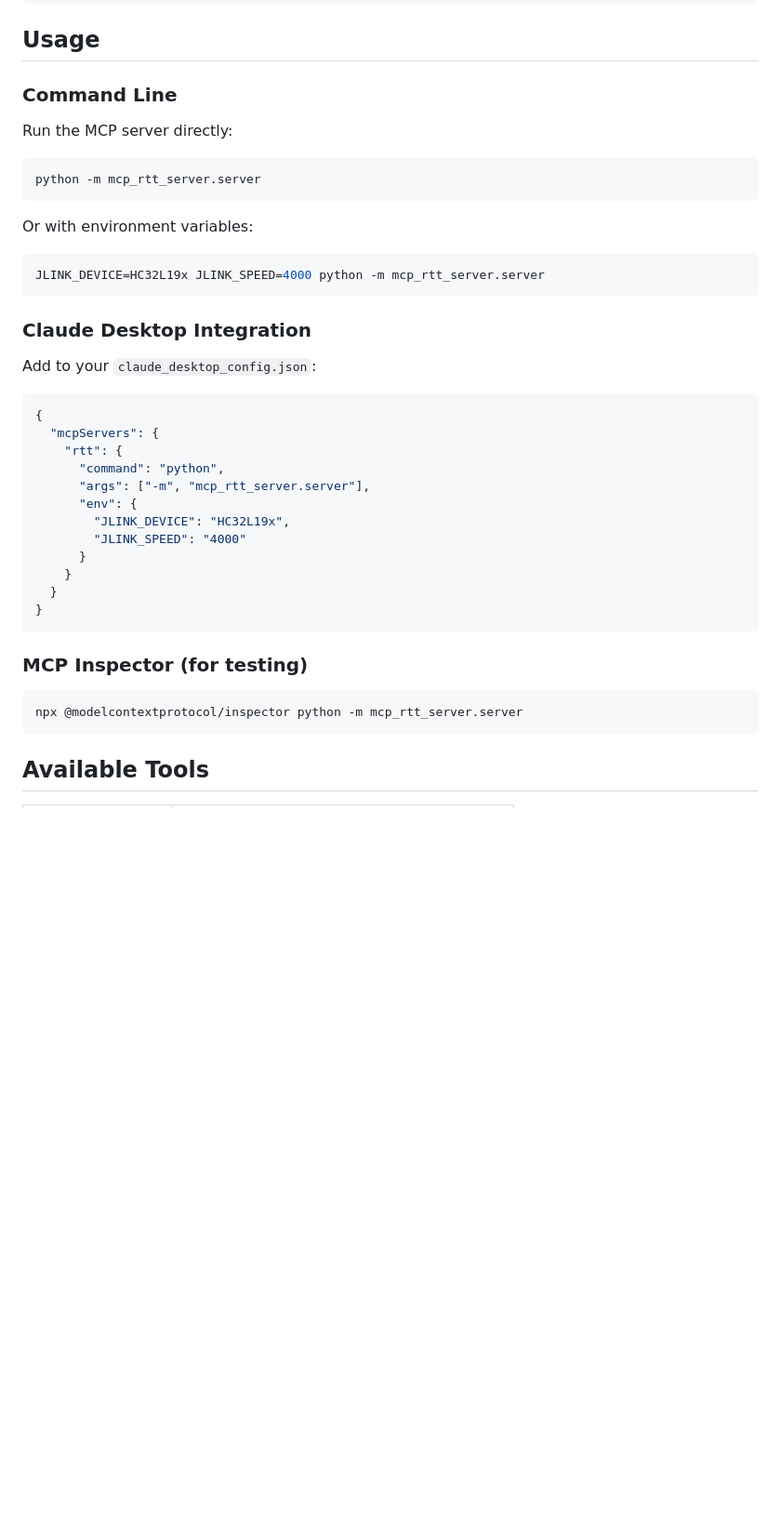
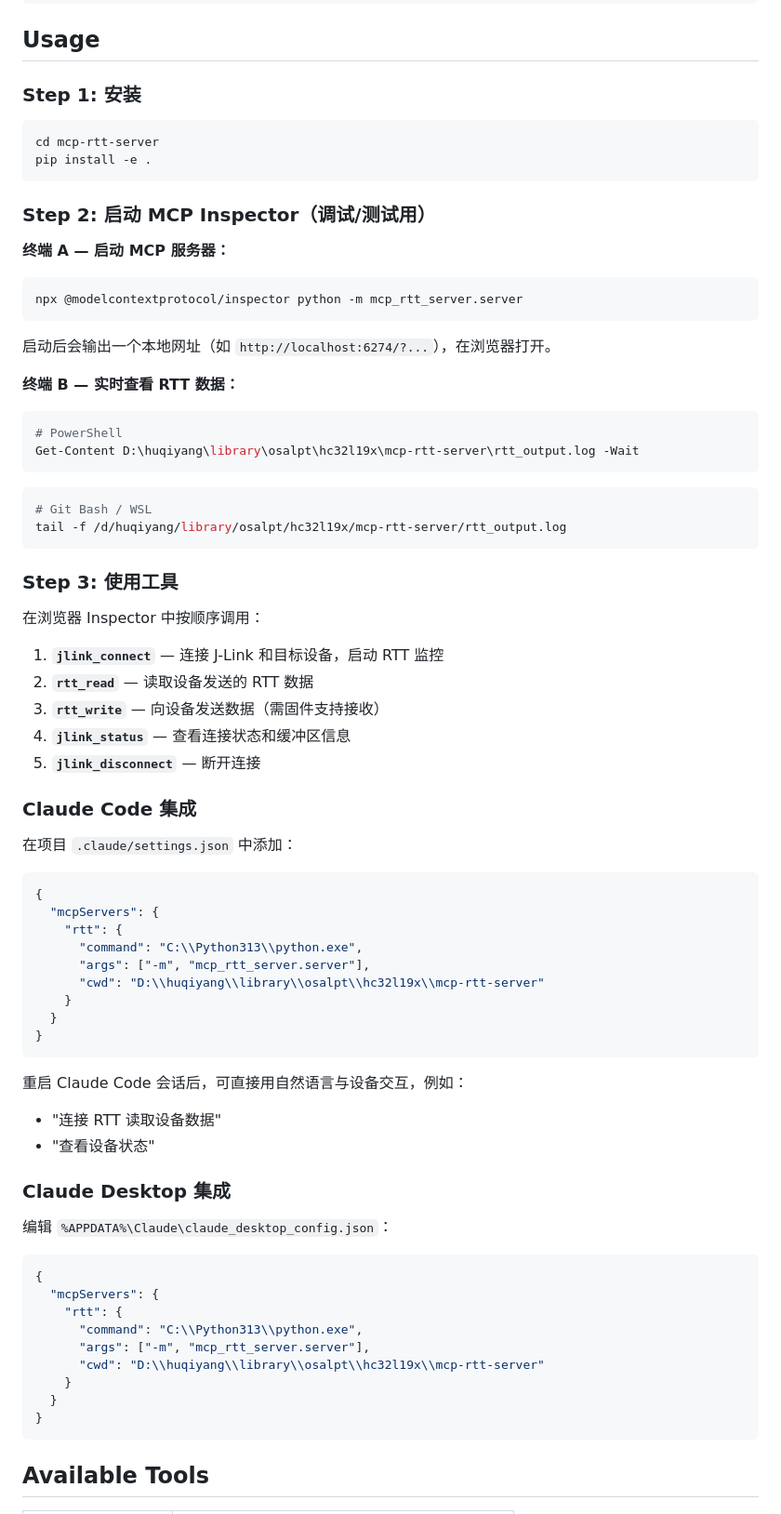
Before and after one commit to ForeverJin/rtt_mcp, a Markdown page: README.md, the part around the change. Shown at 93% size. Drawn GitHub-style; blank space fills up the shorter version.

Commit message:
docs: update README with MCP startup and terminal viewing commands

````diff
--- a/README.md
+++ b/README.md
@@ -29,43 +29,79 @@ pip install -e .
 
 ## Usage
 
-### Command Line
-
-Run the MCP server directly:
+### Step 1: 安装
 
 ```bash
-python -m mcp_rtt_server.server
+cd mcp-rtt-server
+pip install -e .
 ```
 
-Or with environment variables:
+### Step 2: 启动 MCP Inspector（调试/测试用）
+
+**终端 A — 启动 MCP 服务器：**
 
 ```bash
-JLINK_DEVICE=HC32L19x JLINK_SPEED=4000 python -m mcp_rtt_server.server
+npx @modelcontextprotocol/inspector python -m mcp_rtt_server.server
 ```
 
-### Claude Desktop Integration
+启动后会输出一个本地网址（如 `http://localhost:6274/?...`），在浏览器打开。
 
-Add to your `claude_desktop_config.json`:
+**终端 B — 实时查看 RTT 数据：**
+
+```powershell
+# PowerShell
+Get-Content D:\huqiyang\library\osalpt\hc32l19x\mcp-rtt-server\rtt_output.log -Wait
+```
+
+```bash
+# Git Bash / WSL
+tail -f /d/huqiyang/library/osalpt/hc32l19x/mcp-rtt-server/rtt_output.log
+```
+
+### Step 3: 使用工具
+
+在浏览器 Inspector 中按顺序调用：
+
+1. **`jlink_connect`** — 连接 J-Link 和目标设备，启动 RTT 监控
+2. **`rtt_read`** — 读取设备发送的 RTT 数据
+3. **`rtt_write`** — 向设备发送数据（需固件支持接收）
+4. **`jlink_status`** — 查看连接状态和缓冲区信息
+5. **`jlink_disconnect`** — 断开连接
+
+### Claude Code 集成
+
+在项目 `.claude/settings.json` 中添加：
 
 ```json
 {
   "mcpServers": {
     "rtt": {
-      "command": "python",
+      "command": "C:\\Python313\\python.exe",
       "args": ["-m", "mcp_rtt_server.server"],
-      "env": {
-        "JLINK_DEVICE": "HC32L19x",
-        "JLINK_SPEED": "4000"
-      }
+      "cwd": "D:\\huqiyang\\library\\osalpt\\hc32l19x\\mcp-rtt-server"
     }
   }
 }
 ```
 
-### MCP Inspector (for testing)
+重启 Claude Code 会话后，可直接用自然语言与设备交互，例如：
+- "连接 RTT 读取设备数据"
+- "查看设备状态"
 
-```bash
-npx @modelcontextprotocol/inspector python -m mcp_rtt_server.server
+### Claude Desktop 集成
+
+编辑 `%APPDATA%\Claude\claude_desktop_config.json`：
+
+```json
+{
+  "mcpServers": {
+    "rtt": {
+      "command": "C:\\Python313\\python.exe",
+      "args": ["-m", "mcp_rtt_server.server"],
+      "cwd": "D:\\huqiyang\\library\\osalpt\\hc32l19x\\mcp-rtt-server"
+    }
+  }
+}
 ```
 
 ## Available Tools
````
